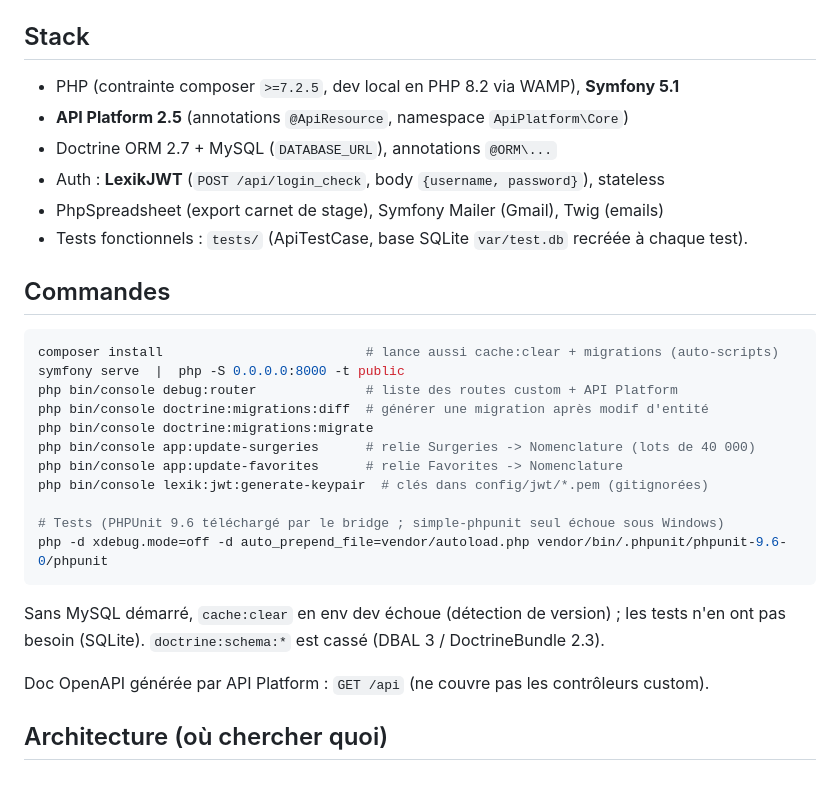
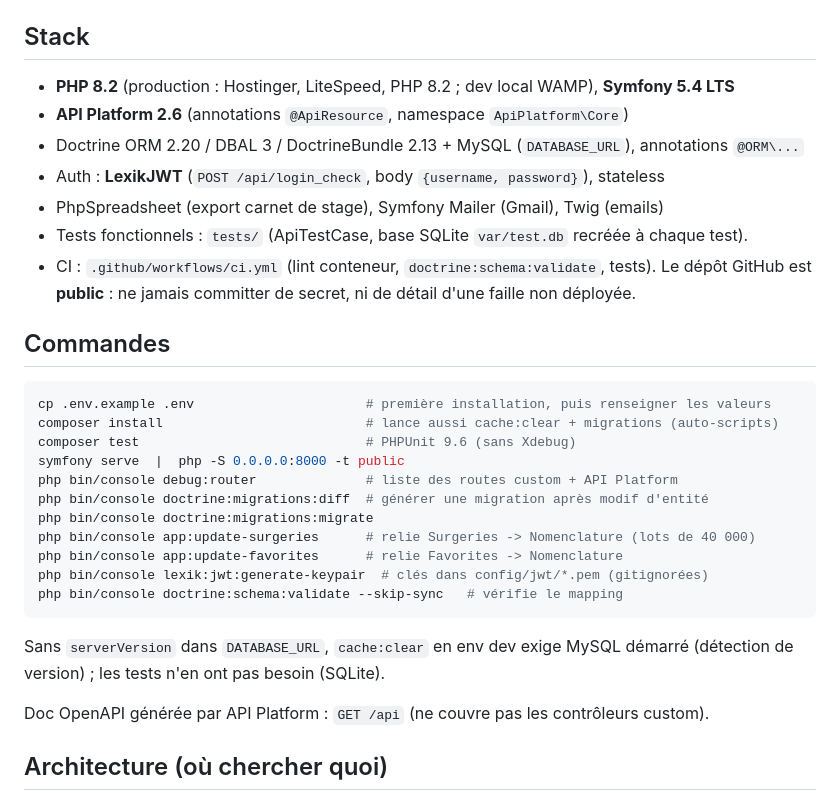
Before and after one commit to Sftaita/medclick-backend, a Markdown page: CLAUDE.md, the part around the change. Rendered like a GitHub page.

````diff
--- a/CLAUDE.md
+++ b/CLAUDE.md
@@ -10,17 +10,21 @@ Le frontend (SPA, repo séparé) consomme cette API. Documentation détaillée :
 
 ## Stack
 
-- PHP (contrainte composer `>=7.2.5`, dev local en PHP 8.2 via WAMP), **Symfony 5.1**
-- **API Platform 2.5** (annotations `@ApiResource`, namespace `ApiPlatform\Core`)
-- Doctrine ORM 2.7 + MySQL (`DATABASE_URL`), annotations `@ORM\...`
+- **PHP 8.2** (production : Hostinger, LiteSpeed, PHP 8.2 ; dev local WAMP), **Symfony 5.4 LTS**
+- **API Platform 2.6** (annotations `@ApiResource`, namespace `ApiPlatform\Core`)
+- Doctrine ORM 2.20 / DBAL 3 / DoctrineBundle 2.13 + MySQL (`DATABASE_URL`), annotations `@ORM\...`
 - Auth : **LexikJWT** (`POST /api/login_check`, body `{username, password}`), stateless
 - PhpSpreadsheet (export carnet de stage), Symfony Mailer (Gmail), Twig (emails)
 - Tests fonctionnels : `tests/` (ApiTestCase, base SQLite `var/test.db` recréée à chaque test).
+- CI : `.github/workflows/ci.yml` (lint conteneur, `doctrine:schema:validate`, tests). Le dépôt
+  GitHub est **public** : ne jamais committer de secret, ni de détail d'une faille non déployée.
 
 ## Commandes
 
 ```bash
+cp .env.example .env                      # première installation, puis renseigner les valeurs
 composer install                          # lance aussi cache:clear + migrations (auto-scripts)
+composer test                             # PHPUnit 9.6 (sans Xdebug)
 symfony serve  |  php -S 0.0.0.0:8000 -t public
 php bin/console debug:router              # liste des routes custom + API Platform
 php bin/console doctrine:migrations:diff  # générer une migration après modif d'entité
@@ -28,13 +32,11 @@ php bin/console doctrine:migrations:migrate
 php bin/console app:update-surgeries      # relie Surgeries -> Nomenclature (lots de 40 000)
 php bin/console app:update-favorites      # relie Favorites -> Nomenclature
 php bin/console lexik:jwt:generate-keypair  # clés dans config/jwt/*.pem (gitignorées)
-
-# Tests (PHPUnit 9.6 téléchargé par le bridge ; simple-phpunit seul échoue sous Windows)
-php -d xdebug.mode=off -d auto_prepend_file=vendor/autoload.php vendor/bin/.phpunit/phpunit-9.6-0/phpunit
+php bin/console doctrine:schema:validate --skip-sync   # vérifie le mapping
 ```
 
-Sans MySQL démarré, `cache:clear` en env dev échoue (détection de version) ; les tests n'en
-ont pas besoin (SQLite). `doctrine:schema:*` est cassé (DBAL 3 / DoctrineBundle 2.3).
+Sans `serverVersion` dans `DATABASE_URL`, `cache:clear` en env dev exige MySQL démarré
+(détection de version) ; les tests n'en ont pas besoin (SQLite).
 
 Doc OpenAPI générée par API Platform : `GET /api` (ne couvre pas les contrôleurs custom).
 
````
Also changed, not shown: docs/AUDIT.md (+15 -4 lines), docs/DECISIONS.md (+2 -1 lines).
